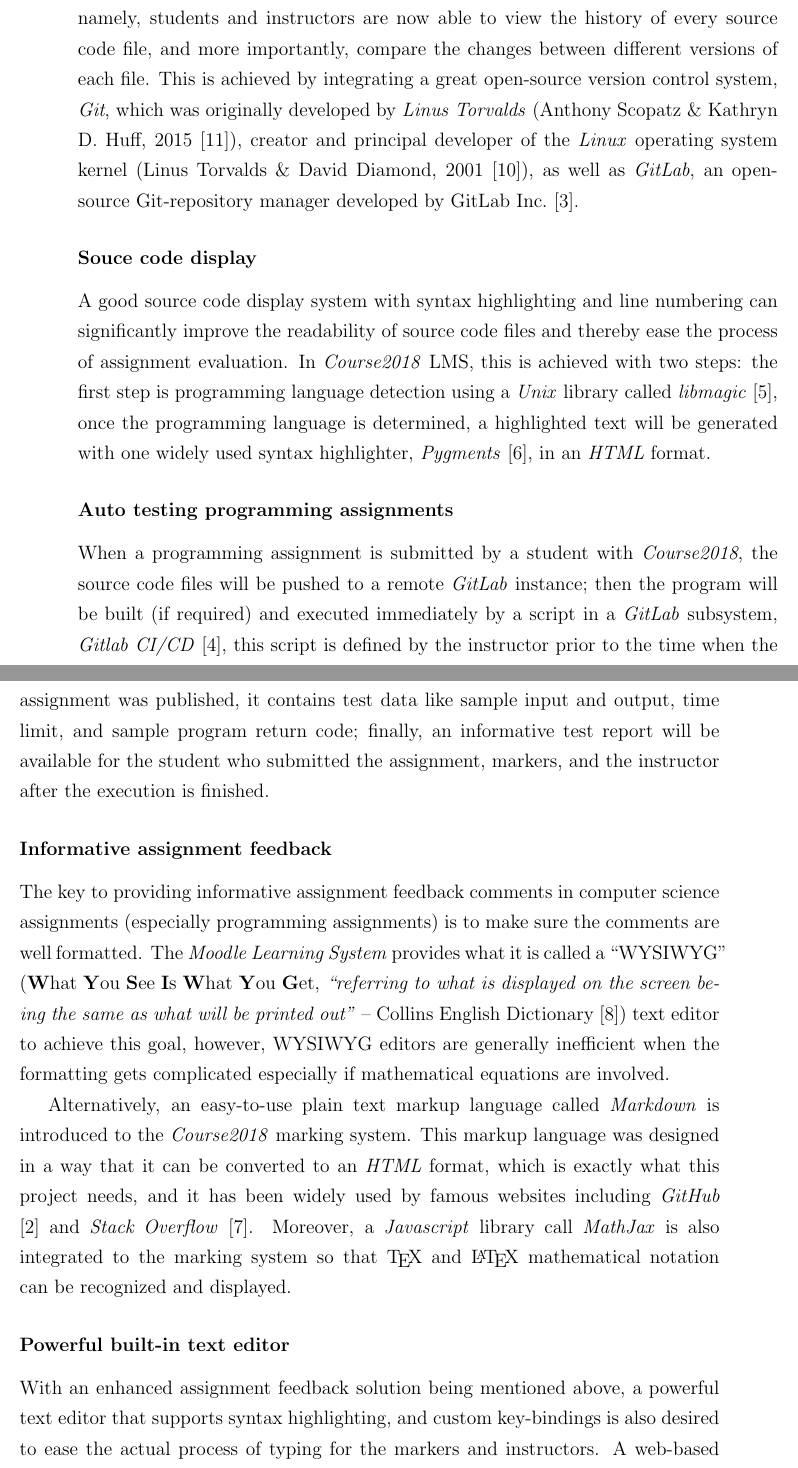
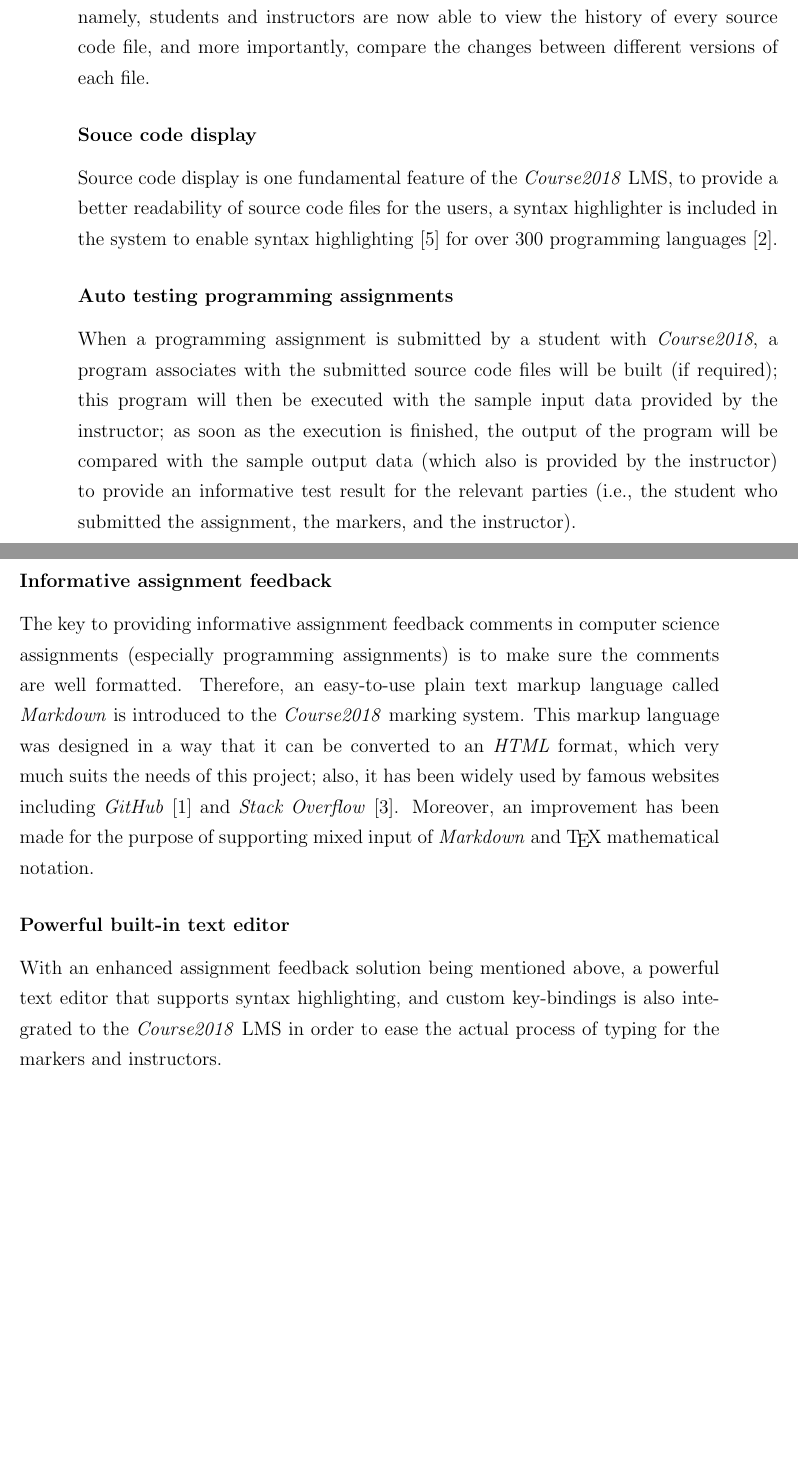
Before and after one commit to pacho2014/thesis, a LaTeX thesis (thesis.tex, which reads main/introduction.tex): two parts of pages 19 and 20 of 22 before the commit and two parts of pages 19 and 20 of 21 after it, joined at a grey line, cut so that both start at the same text, the shorter picture padded with empty space. Compiled offline with pdfLaTeX; a LaTeX package or settings file that is missing is left out.

Commit message:
more editing

```diff
--- a/main/introduction.tex
+++ b/main/introduction.tex
@@ -85,62 +86,41 @@
 source code version control, namely, students and instructors are now able
 to view the history of every source code file, and more importantly, compare
 the changes between different versions of each file.
-This is achieved by integrating a great open-source version control system,
-\emph{Git}, which was originally developed by \emph{Linus Torvalds}
-(Anthony Scopatz \& Kathryn D. Huff, 2015 \cite{git}),
-creator and principal developer of the \emph{Linux} operating system kernel
-(Linus Torvalds \& David Diamond, 2001 \cite{lTorvalds}), as well as
-\emph{GitLab}, an open-source Git-repository manager developed by GitLab
-Inc.~\cite{gitlab}.
 
 \subsubsection{Souce code display}
-A good source code display system with syntax highlighting and line numbering
-can significantly improve the readability of source code files and thereby ease
-the process of assignment evaluation. In \emph{Course2018} LMS, this is
-achieved with two steps: the first step is programming language detection
-using a \emph{Unix} library called \emph{libmagic} \cite{libmagic}, once the
-programming language is determined, a highlighted text will be generated
-with one widely used syntax highlighter, \emph{Pygments} \cite{pygments},
-in an \emph{HTML} format.
+Source code display is one fundamental feature of the \emph{Course2018} LMS,
+to provide a better readability of source code files for the users,
+a syntax highlighter is included in the system to enable syntax
+highlighting \cite{syntaxHighlighting} for over 300 programming
+languages \cite{pygmentsLangs}.
 
 \subsubsection{Auto testing programming assignments}
 When a programming assignment is submitted by a student with \emph{Course2018},
-the source code files will be pushed to a remote \emph{GitLab} instance; then
-the program will be built (if required) and executed immediately by a script
-in a \emph{GitLab} subsystem, \emph{Gitlab CI/CD} \cite{gitlabci},
-this script is defined by the instructor prior to the time when the assignment
-was published, it contains test data like sample input and output, time limit,
-and sample program return code;
-finally, an informative test report
-will be available for the student who submitted the assignment, markers, and
-the instructor after the execution is finished.
+a program associates with the submitted source code files will be built
+(if required); this program
+will then be executed with the sample input data provided by the instructor;
+as soon as the execution is finished,
+the output of the program will be compared with the sample output data~(which
+also is provided by the instructor) to
+provide an informative test result for the relevant parties (i.e., the student
+who submitted the assignment, the markers, and the instructor).
 
 \subsubsection{Informative assignment feedback}
 The key to providing informative assignment feedback comments in computer
 science assignments (especially programming assignments) is to make sure the
 comments are well formatted.
-The \emph{Moodle Learning System} provides what it is called a
-{\hyphenchar\font=-1 ``WYSIWYG''}
-(\textbf{W}hat \textbf{Y}ou \textbf{S}ee \textbf{I}s \textbf{W}hat
-\textbf{Y}ou \textbf{G}et,
-\emph{``referring to what is displayed on the screen being the same as what
-will be printed out''} -- Collins English Dictionary \cite{wysiwyg})
-text editor to achieve this goal, however, WYSIWYG editors are generally
-inefficient when the formatting gets complicated especially if mathematical
-equations are involved.
-
-Alternatively, an easy-to-use plain text markup language called \emph{Markdown}
+Therefore, an easy-to-use plain text markup language called \emph{Markdown}
 is introduced to the \emph{Course2018} marking system. This markup language was
-designed in a way that it can be converted to an \emph{HTML} format, which is
-exactly what this project needs, and it has been
+designed in a way that it can be converted to an \emph{HTML} format, which
+very much suits the needs of this project;
+also, it has been
 widely used by famous websites including \emph{GitHub} \cite{gitHubMarkdown}
 and \emph{Stack Overflow} \cite{stackOverflowMarkdown}.
-Moreover, a \emph{Javascript} library call \emph{MathJax} is also integrated
-to the marking system so that \TeX\ and \LaTeX\ mathematical notation can be
-recognized and displayed.
+Moreover, an improvement has been made for the purpose of supporting mixed
+input of \emph{Markdown} and \TeX\ mathematical notation.
 
 \subsubsection{Powerful built-in text editor}
 With an enhanced assignment feedback solution being mentioned above, a powerful
 text editor that supports syntax highlighting, and custom key-bindings is also
-desired to ease the actual process of typing for the markers and instructors.
-A web-based code editor called \emph{Ace} \cite{aceEditor} is chosen to be
+integrated to the \emph{Course2018} LMS in order to ease the actual process of
+typing for the markers and instructors.
```
Also changed, not shown: bibliography/introduction.bib (+14 -0 lines), main/introduction.tex (17 more changed lines).
